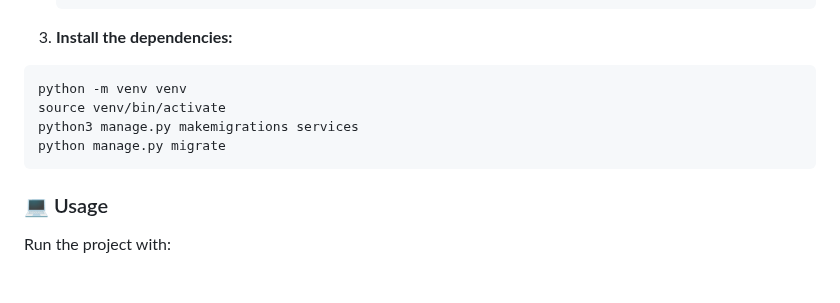
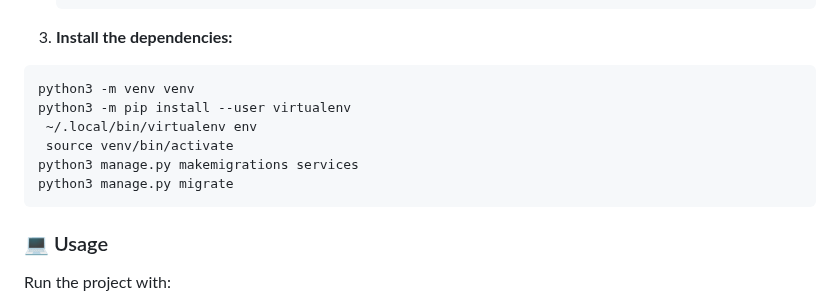
Before and after one commit to Barsu5489/ConnectCube, a Markdown page: README.md, the part around the change. Drawn GitHub-style; blank space fills up the shorter version.

Commit message:
doc: installation guide update

````diff
--- a/README.md
+++ b/README.md
@@ -44,10 +44,12 @@ A Django-based web platform to connect users with various local services, includ
 
 3. **Install the dependencies:**
 ```sh
-python -m venv venv
-source venv/bin/activate
+python3 -m venv venv
+python3 -m pip install --user virtualenv
+ ~/.local/bin/virtualenv env
+ source venv/bin/activate
 python3 manage.py makemigrations services
-python manage.py migrate
+python3 manage.py migrate
 ```
 
 
````
